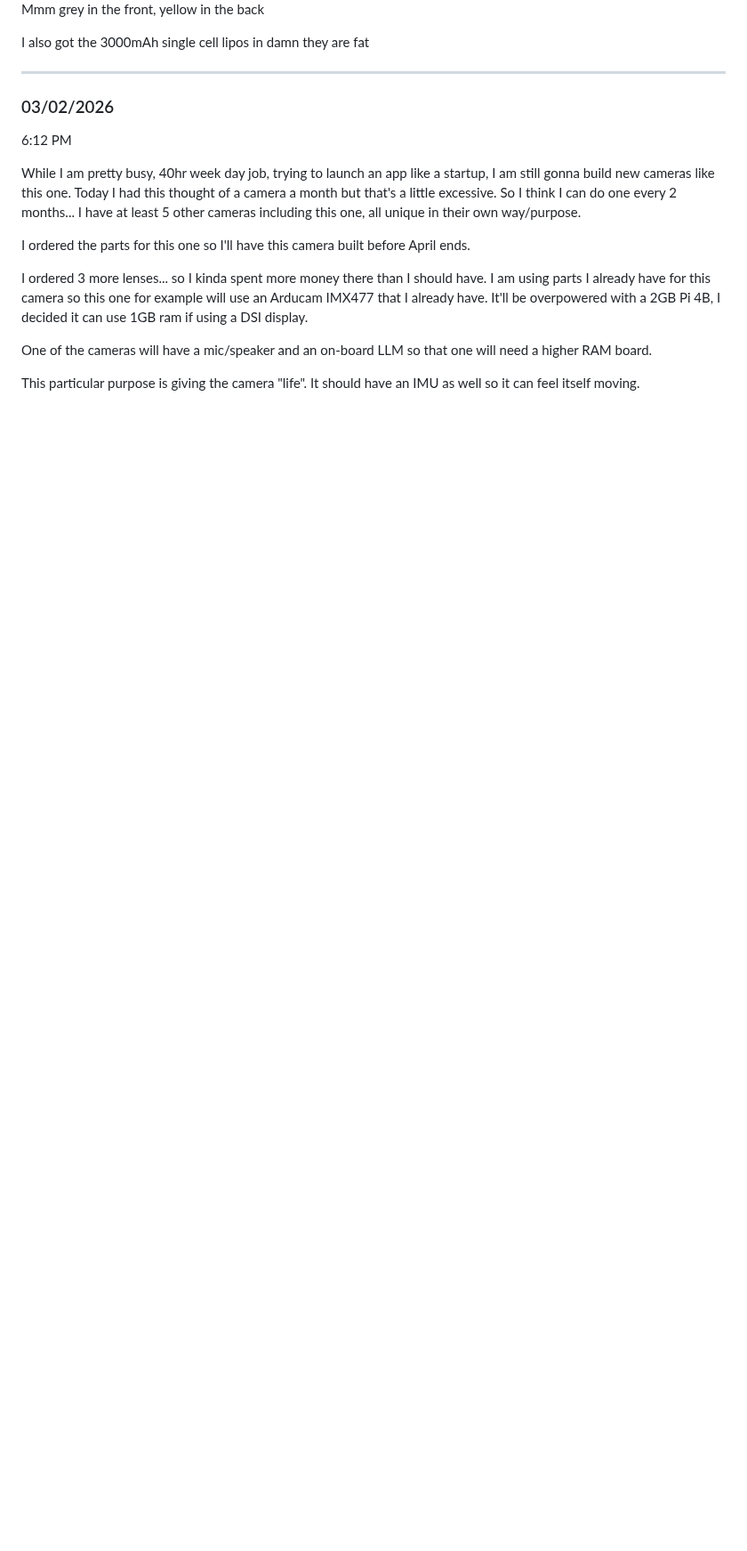
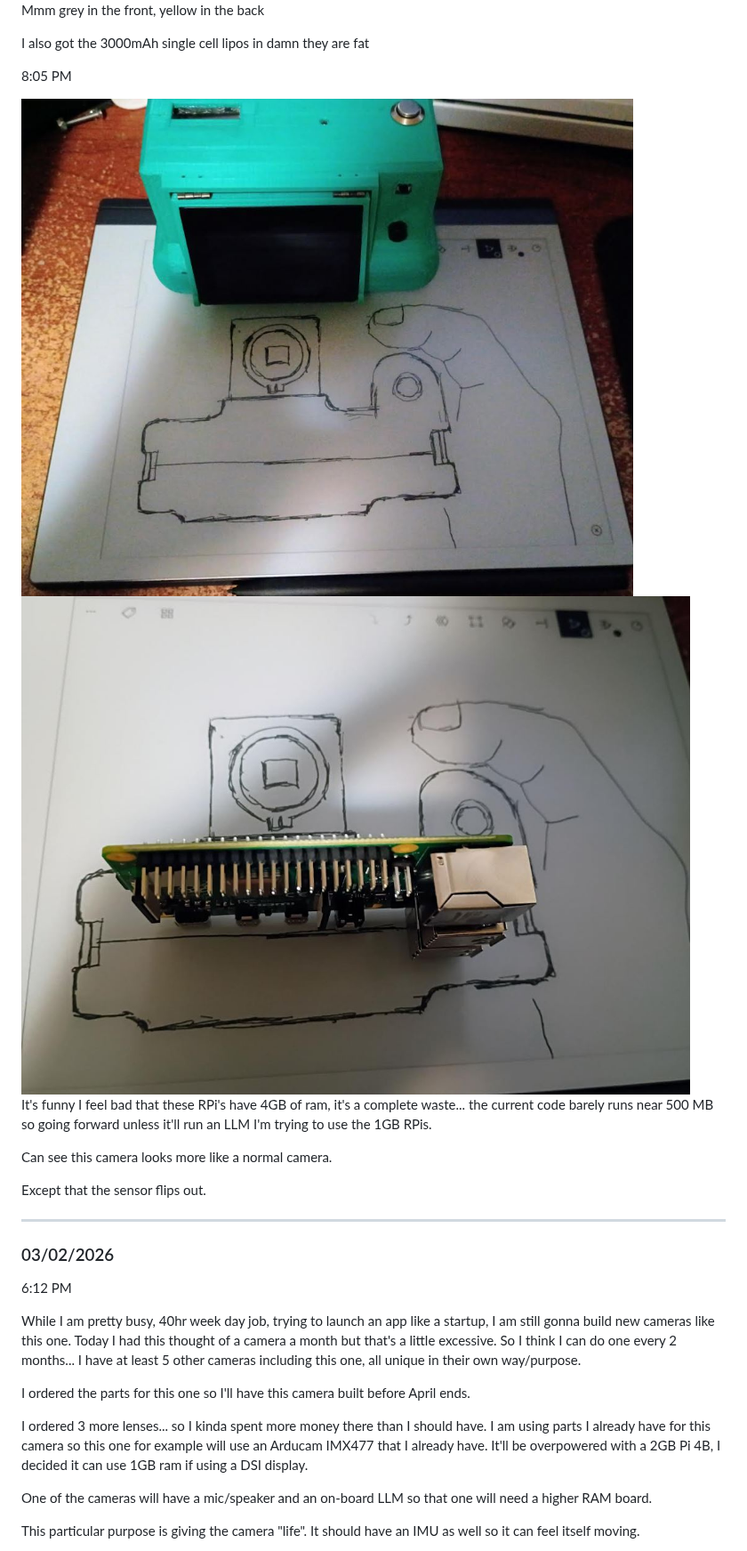
Before and after one commit to jdc-cunningham/jdc35-camera, a Markdown page: DEVLOG.md, the part around the change. Shown at 89% size. Drawn GitHub-style; pictures changed too: devlog-images/design-1.JPG (added), devlog-images/design-2.JPG (added); blank space fills up the shorter version.

Commit message:
desing

```diff
--- a/DEVLOG.md
+++ b/DEVLOG.md
@@ -11,6 +11,18 @@ Geting some parts in
 Mmm grey in the front, yellow in the back
 
 I also got the 3000mAh single cell lipos in damn they are fat
+
+8:05 PM
+
+<img src="./devlog-images/design-1.JPG"/>
+
+<img src="./devlog-images/design-2.JPG"/>
+
+It's funny I feel bad that these RPi's have 4GB of ram, it's a complete waste... the current code barely runs near 500 MB so going forward unless it'll run an LLM I'm trying to use the 1GB RPis.
+
+Can see this camera looks more like a normal camera.
+
+Except that the sensor flips out.
 
 ---
 
```
